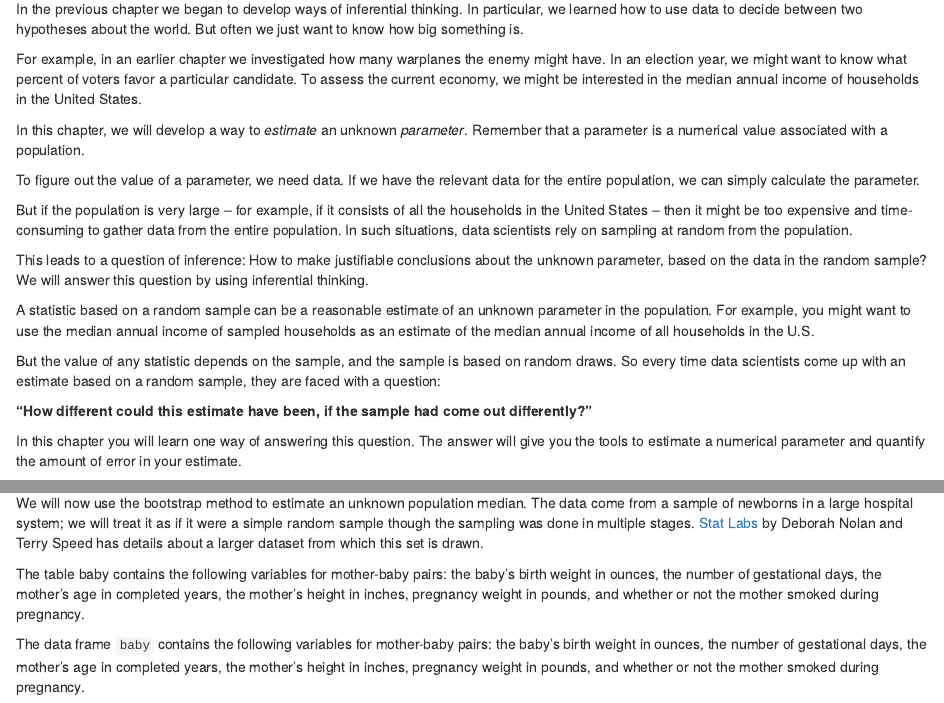
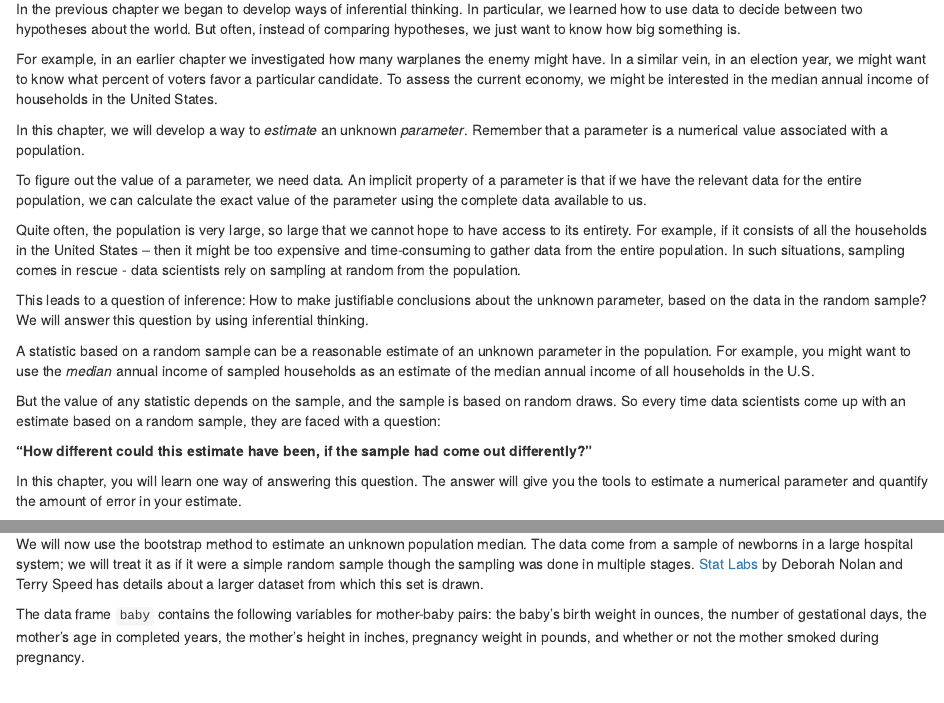
Before and after one commit to jerrybonnell/ds4everyone, an R Markdown document (13-estimation.Rmd): the page in a window 1100 px wide, from 70 px down, and a second part further down, joined at a grey line. Rendered offline with R 4.5, knitr and Pandoc, with nearby package versions; drawn as R Markdown's standard HTML page in place of the format the file asks for; some code elsewhere in the file could not run offline.

Commit message:
slight modifications of 13

```diff
--- a/13-estimation.Rmd
+++ b/13-estimation.Rmd
@@ -1,22 +1,22 @@
 # Estimation
 
-In the previous chapter we began to develop ways of inferential thinking. In particular, we learned how to use data to decide between two hypotheses about the world. But often we just want to know how big something is.
+In the previous chapter we began to develop ways of inferential thinking. In particular, we learned how to use data to decide between two hypotheses about the world. But often, instead of comparing hypotheses, we just want to know how big something is.
 
-For example, in an earlier chapter we investigated how many warplanes the enemy might have. In an election year, we might want to know what percent of voters favor a particular candidate. To assess the current economy, we might be interested in the median annual income of households in the United States.
+For example, in an earlier chapter we investigated how many warplanes the enemy might have. In a similar vein, in an election year, we might want to know what percent of voters favor a particular candidate. To assess the current economy, we might be interested in the median annual income of households in the United States.
 
 In this chapter, we will develop a way to *estimate* an unknown *parameter*. Remember that a parameter is a numerical value associated with a population.
 
-To figure out the value of a parameter, we need data. If we have the relevant data for the entire population, we can simply calculate the parameter.
+To figure out the value of a parameter, we need data. An implicit property of a parameter is that if we have the relevant data for the entire population, we can calculate the exact value of the parameter using the complete data available to us.
 
-But if the population is very large – for example, if it consists of all the households in the United States – then it might be too expensive and time-consuming to gather data from the entire population. In such situations, data scientists rely on sampling at random from the population.
+Quite often, the population is very large, so large that we cannot hope to have access to its entirety. For example, if it consists of all the households in the United States – then it might be too expensive and time-consuming to gather data from the entire population. In such situations, sampling comes in rescue - data scientists rely on sampling at random from the population.
 
 This leads to a question of inference: How to make justifiable conclusions about the unknown parameter, based on the data in the random sample? We will answer this question by using inferential thinking.
 
-A statistic based on a random sample can be a reasonable estimate of an unknown parameter in the population. For example, you might want to use the median annual income of sampled households as an estimate of the median annual income of all households in the U.S.
+A statistic based on a random sample can be a reasonable estimate of an unknown parameter in the population. For example, you might want to use the *median* annual income of sampled households as an estimate of the median annual income of all households in the U.S.
 
 But the value of any statistic depends on the sample, and the sample is based on random draws. So every time data scientists come up with an estimate based on a random sample, they are faced with a question:
 
 __"How different could this estimate have been, if the sample had come out differently?"__
 
-In this chapter you will learn one way of answering this question. The answer will give you the tools to estimate a numerical parameter and quantify the amount of error in your estimate.
+In this chapter, you will learn one way of answering this question. The answer will give you the tools to estimate a numerical parameter and quantify the amount of error in your estimate.
 
@@ -533,8 +533,6 @@ library(readtext)
 ### Confidence Interval for a Population Median: Bootstrap Percentile Method
 
 We will now use the bootstrap method to estimate an unknown population median. The data come from a sample of newborns in a large hospital system; we will treat it as if it were a simple random sample though the sampling was done in multiple stages. [Stat Labs](https://www.stat.berkeley.edu/~statlabs/) by Deborah Nolan and Terry Speed has details about a larger dataset from which this set is drawn.
-
-The table baby contains the following variables for mother-baby pairs: the baby's birth weight in ounces, the number of gestational days, the mother's age in completed years, the mother's height in inches, pregnancy weight in pounds, and whether or not the mother smoked during pregnancy.
 
 The data frame `baby` contains the following variables for mother-baby pairs: the baby's birth weight in ounces, the number of gestational days, the mother's age in completed years, the mother's height in inches, pregnancy weight in pounds, and whether or not the mother smoked during pregnancy.
 
```
Also changed, not shown: 13-estimation.Rmd (6 more changed lines).
